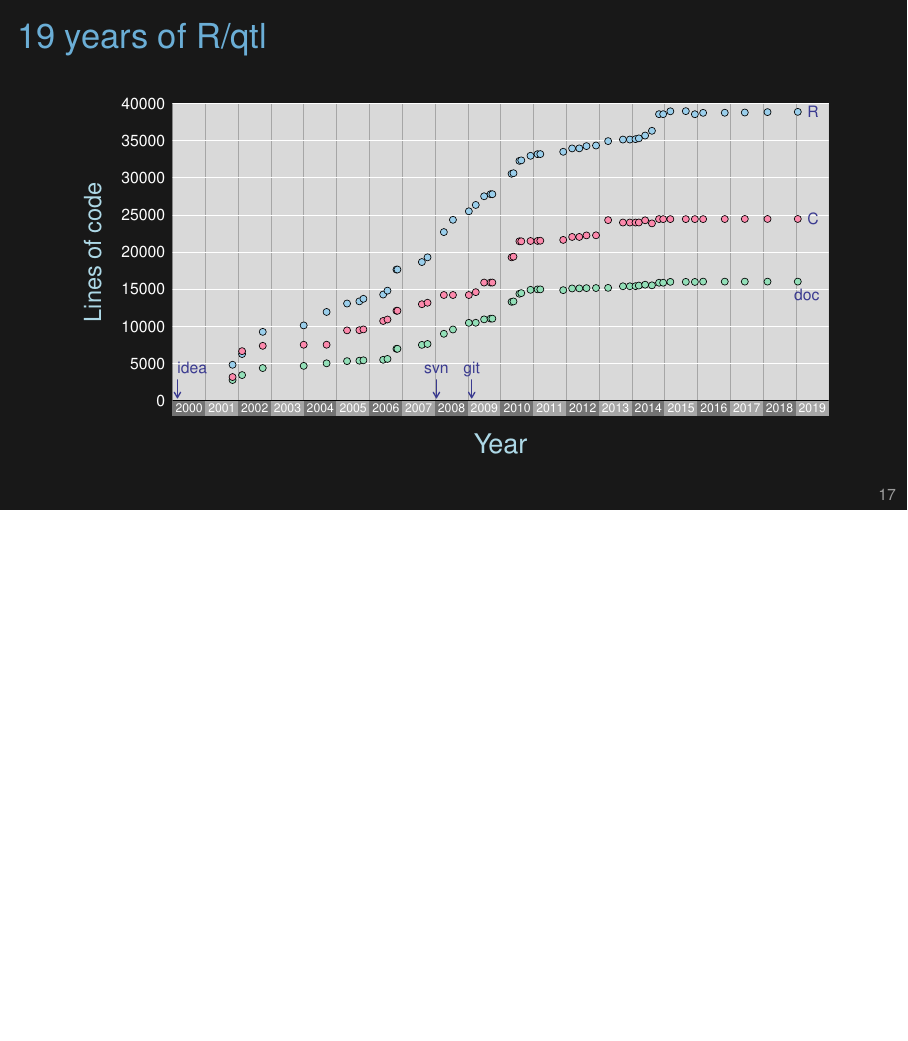
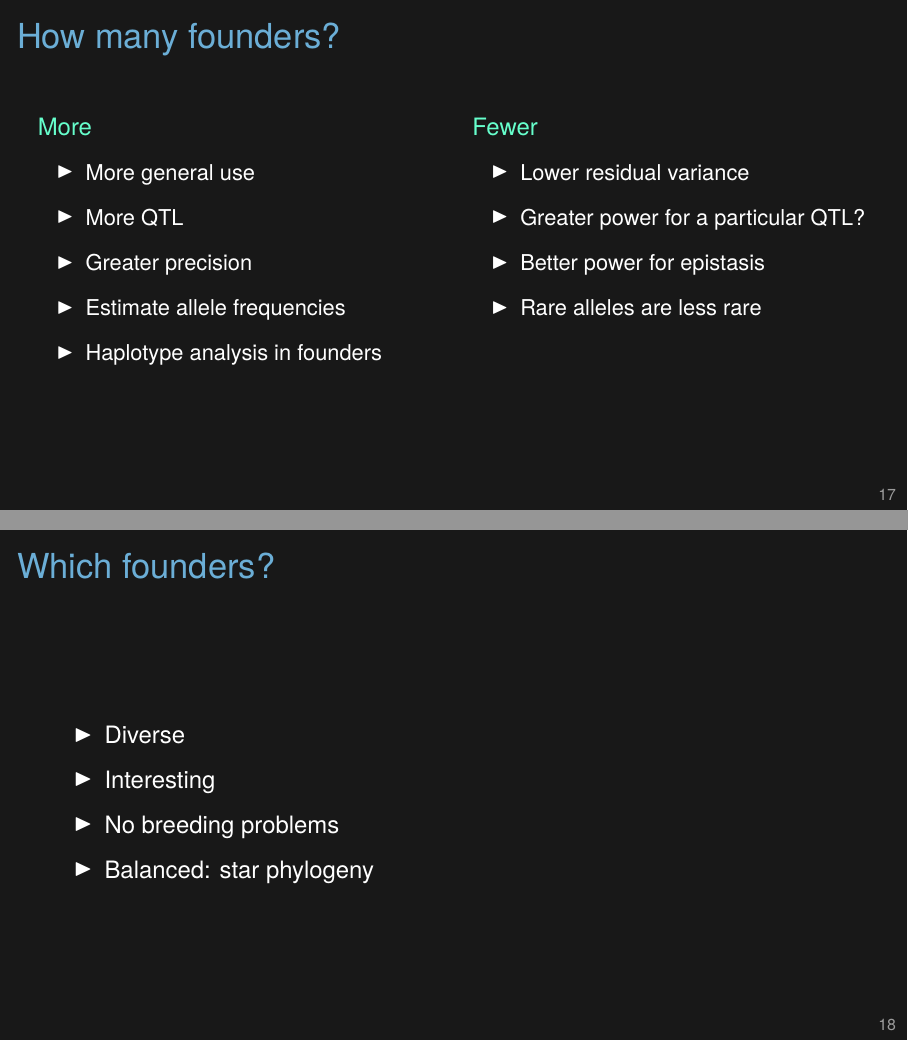
Before and after one commit to kbroman/Talk_MAGIC2021, LaTeX slides (msu2019.tex): page 25 of 60 before the commit and pages 25 and 26 of 65 after it, the two joined at a grey line, the shorter picture padded with empty space. Compiled offline with XeLaTeX.

Commit message:
Add a bunch more slides with MAGIC population design

```diff
--- a/msu2019.tex
+++ b/msu2019.tex
@@ -264,3 +264,55 @@
 
 
 
+\begin{frame}{How many founders?}
+
+\vspace{8mm}
+
+  \begin{columns}
+
+    \begin{column}{0.5\textwidth}
+      {\hilit More}
+
+{\small
+\bi
+\item More general use
+\item More QTL
+\item Greater precision
+\item Estimate allele frequencies
+\item Haplotype analysis in founders
+  \ei
+}
+
+    \end{column}
+
+    \begin{column}{0.5\textwidth}
+      {\hilit Fewer}
+
+{\small
+\bi
+\item Lower residual variance
+\item Greater power for a particular QTL?
+\item Better power for epistasis
+\item Rare alleles are less rare
+\ei
+}
+    \end{column}
+
+
+  \end{columns}
+
+
+\end{frame}
+
+
+
+\begin{frame}[c]{Which founders?}
+
+  \bbi
+\item Diverse
+\item Interesting
+\item No breeding problems
+\item Balanced: star phylogeny
+  \ei
+
+\end{frame}
```
Also changed, not shown: msu2019.tex (49 more changed lines).
